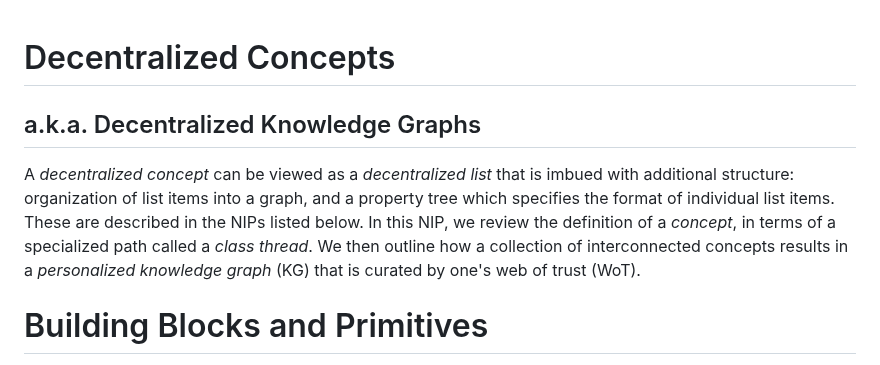
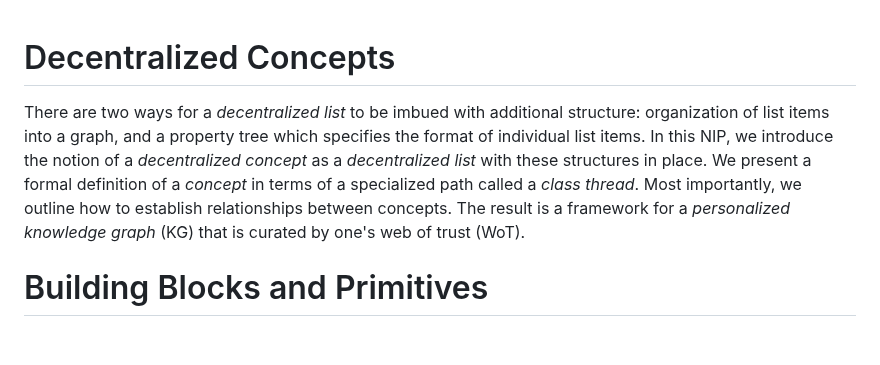
Before and after one commit to Pretty-Good-Freedom-Tech/brainstorm.world, a Markdown page: docs/draft-nips/decentralized-concepts.md, the part around the change. Drawn GitHub-style; blank space fills up the shorter version.

```diff
--- a/docs/draft-nips/decentralized-concepts.md
+++ b/docs/draft-nips/decentralized-concepts.md
@@ -1,9 +1,7 @@
 Decentralized Concepts
 =====
-a.k.a. Decentralized Knowledge Graphs
------
 
-A _decentralized concept_ can be viewed as a _decentralized list_ that is imbued with additional structure: organization of list items into a graph, and a property tree which specifies the format of individual list items. These are described in the NIPs listed below. In this NIP, we review the definition of a _concept_, in terms of a specialized path called a _class thread_. We then outline how a collection of interconnected concepts results in a _personalized knowledge graph_ (KG) that is curated by one's web of trust (WoT).
+There are two ways for a _decentralized list_ to be imbued with additional structure: organization of list items into a graph, and a property tree which specifies the format of individual list items. In this NIP, we introduce the notion of a _decentralized concept_ as a _decentralized list_ with these structures in place. We present a formal definition of a _concept_ in terms of a specialized path called a _class thread_. Most importantly, we outline how to establish relationships between concepts. The result is a framework for a _personalized knowledge graph_ (KG) that is curated by one's web of trust (WoT).
 
 # Building Blocks and Primitives
 
```
